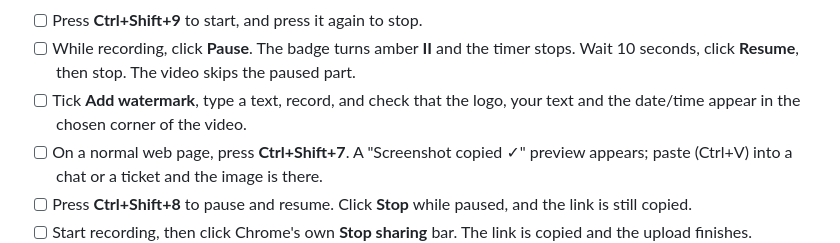
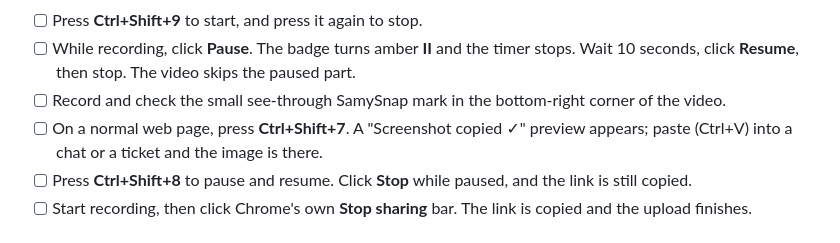
Before and after one commit to mahmoudsamy1610/SamySnap, a Markdown page: TESTING.md, the part around the change. Rendered like a GitHub page.

```diff
--- a/TESTING.md
+++ b/TESTING.md
@@ -21,7 +21,7 @@ Do this once after [SETUP.md](SETUP.md), and again after any change.
 
 - [ ] Press **Ctrl+Shift+9** to start, and press it again to stop.
 - [ ] While recording, click **Pause**. The badge turns amber **II** and the timer stops. Wait 10 seconds, click **Resume**, then stop. The video skips the paused part.
-- [ ] Tick **Add watermark**, type a text, record, and check that the logo, your text and the date/time appear in the chosen corner of the video.
+- [ ] Record and check the small see-through SamySnap mark in the bottom-right corner of the video.
 - [ ] On a normal web page, press **Ctrl+Shift+7**. A "Screenshot copied ✓" preview appears; paste (Ctrl+V) into a chat or a ticket and the image is there.
 - [ ] Press **Ctrl+Shift+8** to pause and resume. Click **Stop** while paused, and the link is still copied.
 - [ ] Start recording, then click Chrome's own **Stop sharing** bar. The link is copied and the upload finishes.
```
Also changed, not shown: CHANGELOG.md (+7 -0 lines), README.md (+1 -1 lines), docs/screenshots/10-watermark-in-video.png, docs/screenshots/2-ready.png, docs/screenshots/8-watermark-settings.png (deleted), 13 other files.
